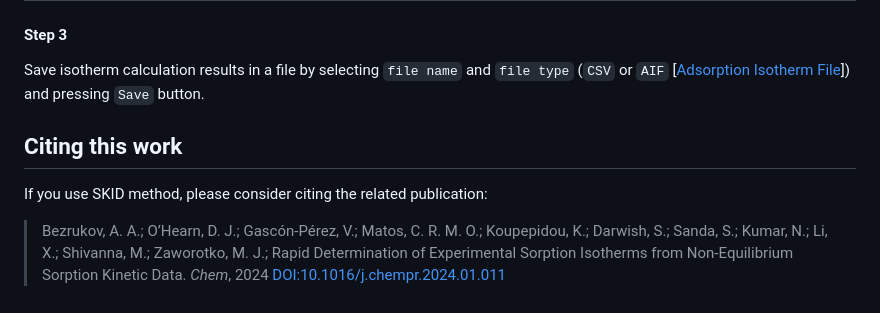
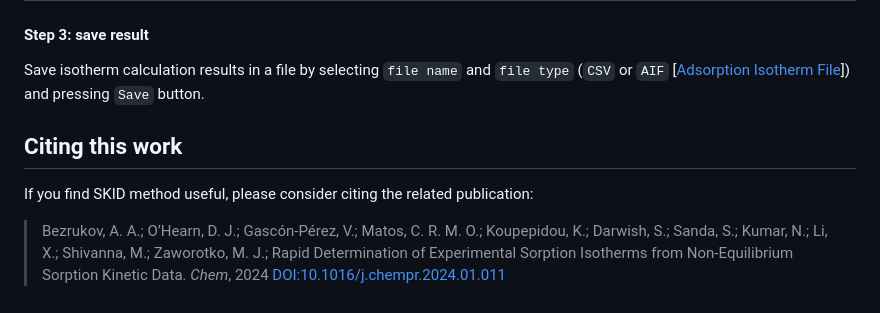
Before and after one commit to AndreyBezrukov/SKID, a Markdown page: README.md, the part around the change printed below. GitHub-like rendering.

````diff
--- a/README.md
+++ b/README.md
@@ -44,11 +44,11 @@ Select corresponding cycle number plotted in a previous step (cycle number 1). D
 # <img src="docs/images/img3.PNG" style="padding:10px;" width="600"/>
 
-#### Step 3
+#### Step 3: save result
 Save isotherm calculation results in a file by selecting ```file name``` and ```file type``` (```CSV``` or ```AIF``` [[Adsorption Isotherm File](https://doi.org/10.1021/acs.langmuir.1c00122)]) and pressing ```Save``` button.
 
 ## Citing this work
 
-If you use SKID method, please consider citing the related publication:
+If you find SKID method useful, please consider citing the related publication:
 
 >Bezrukov, A. A.;  O’Hearn, D. J.;  Gascón-Pérez, V.;  Matos, C. R. M. O.;  Koupepidou, K.;  Darwish, S.;  Sanda, S.;  Kumar, N.;  Li, X.;  Shivanna, M.; Zaworotko, M. J.;
 >Rapid Determination of Experimental Sorption Isotherms from Non-Equilibrium Sorption Kinetic Data.
````
Also changed, not shown: other parts of README.md (+8 -8 lines).
